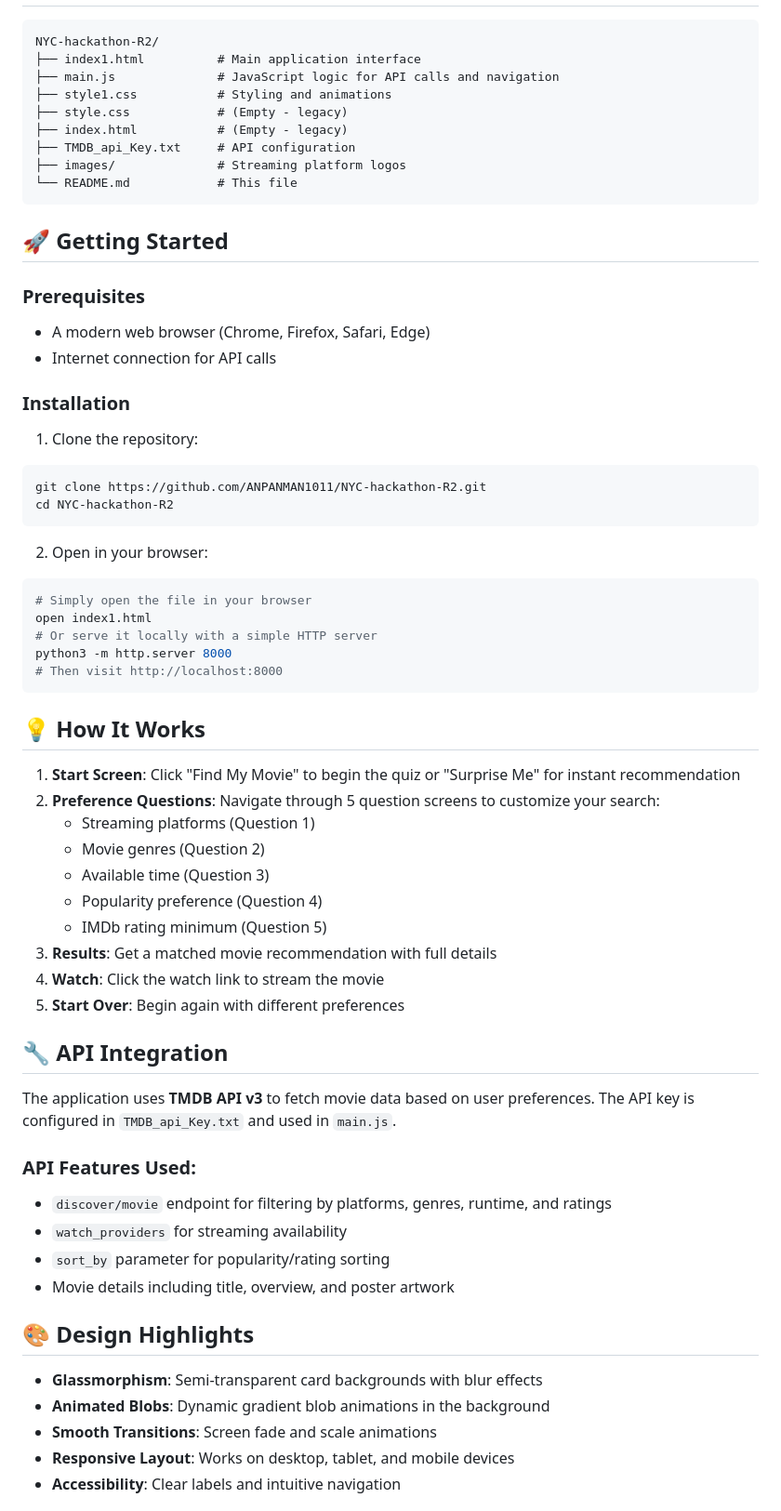
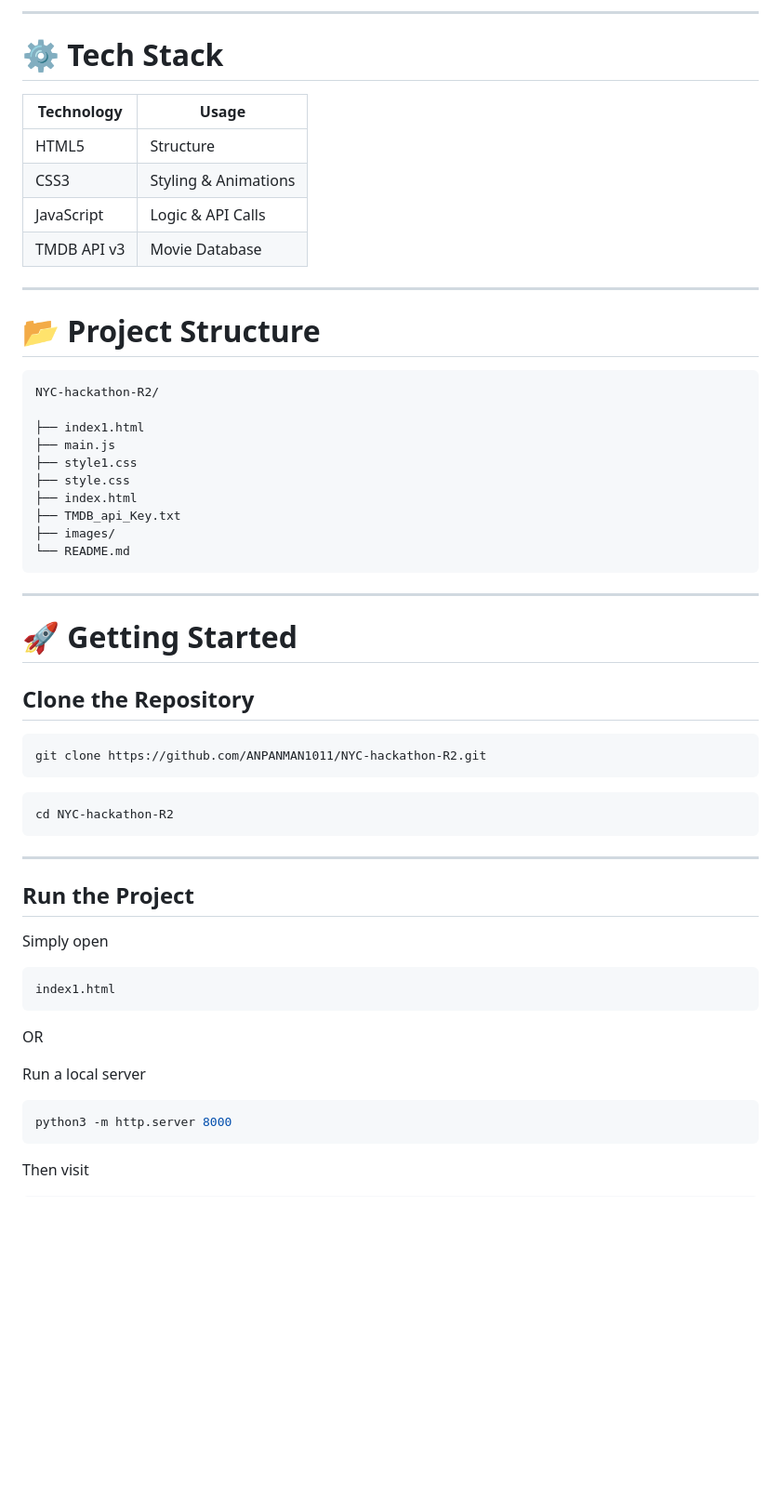
Before and after one commit to ANPANMAN1011/NYC-hackathon-R2, a Markdown page: README.md, the part around one of its changes. Shown at 93% size. Rendered like a GitHub page; blank space fills up the shorter version.

````diff
--- a/README.md
+++ b/README.md
@@ -68,65 +156,62 @@ Built for **NYC Hackathon Round 2** organized by **NotYourCollege**.
+---
+
+# ⚙ Tech Stack
+
+| Technology | Usage |
+|------------|-------|
+| HTML5 | Structure |
+| CSS3 | Styling & Animations |
+| JavaScript | Logic & API Calls |
+| TMDB API v3 | Movie Database |
+
+---
+
+# 📂 Project Structure
+
+```text
 NYC-hackathon-R2/
-├── index1.html          # Main application interface
-├── main.js              # JavaScript logic for API calls and navigation
-├── style1.css           # Styling and animations
-├── style.css            # (Empty - legacy)
-├── index.html           # (Empty - legacy)
-├── TMDB_api_Key.txt     # API configuration
-├── images/              # Streaming platform logos
-└── README.md            # This file
+
+├── index1.html
+├── main.js
+├── style1.css
+├── style.css
+├── index.html
+├── TMDB_api_Key.txt
+├── images/
+└── README.md
 ```
 
-## 🚀 Getting Started
+---
 
-### Prerequisites
-- A modern web browser (Chrome, Firefox, Safari, Edge)
-- Internet connection for API calls
+# 🚀 Getting Started
 
-### Installation
+## Clone the Repository
 
-1. Clone the repository:
 ```bash
 git clone https://github.com/ANPANMAN1011/NYC-hackathon-R2.git
+```
+
+```bash
 cd NYC-hackathon-R2
 ```
 
-2. Open in your browser:
-```bash
-# Simply open the file in your browser
-open index1.html
-# Or serve it locally with a simple HTTP server
-python3 -m http.server 8000
-# Then visit http://localhost:8000
+---
+
+## Run the Project
+
+Simply open
+
+```text
+index1.html
 ```
 
-## 💡 How It Works
+OR
 
-1. **Start Screen**: Click "Find My Movie" to begin the quiz or "Surprise Me" for instant recommendation
-2. **Preference Questions**: Navigate through 5 question screens to customize your search:
-   - Streaming platforms (Question 1)
-   - Movie genres (Question 2)
-   - Available time (Question 3)
-   - Popularity preference (Question 4)
-   - IMDb rating minimum (Question 5)
-3. **Results**: Get a matched movie recommendation with full details
-4. **Watch**: Click the watch link to stream the movie
-5. **Start Over**: Begin again with different preferences
+Run a local server
 
-## 🔧 API Integration
+```bash
+python3 -m http.server 8000
+```
 
-The application uses **TMDB API v3** to fetch movie data based on user preferences. The API key is configured in `TMDB_api_Key.txt` and used in `main.js`.
+Then visit
 
-### API Features Used:
-- `discover/movie` endpoint for filtering by platforms, genres, runtime, and ratings
-- `watch_providers` for streaming availability
-- `sort_by` parameter for popularity/rating sorting
-- Movie details including title, overview, and poster artwork
-
-## 🎨 Design Highlights
-
-- **Glassmorphism**: Semi-transparent card backgrounds with blur effects
-- **Animated Blobs**: Dynamic gradient blob animations in the background
-- **Smooth Transitions**: Screen fade and scale animations
-- **Responsive Layout**: Works on desktop, tablet, and mobile devices
-- **Accessibility**: Clear labels and intuitive navigation
-
````
Also changed, not shown: other parts of README.md (+291 -99 lines).
